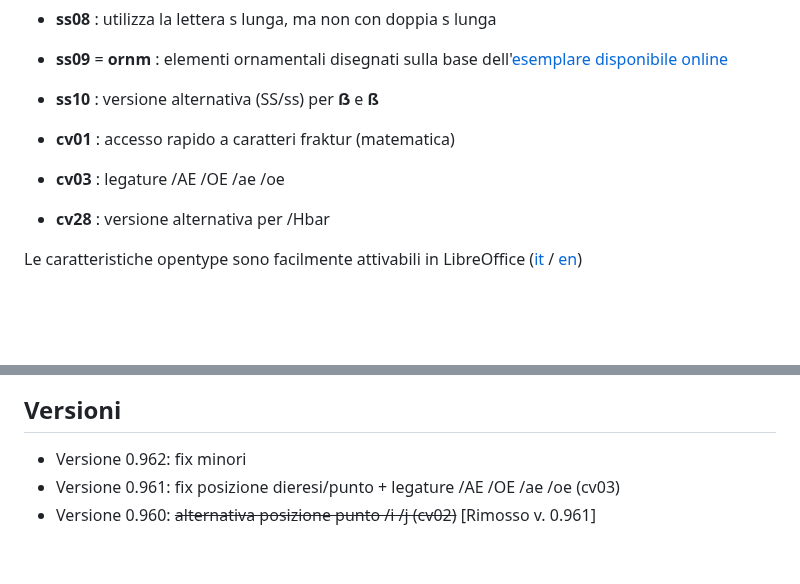
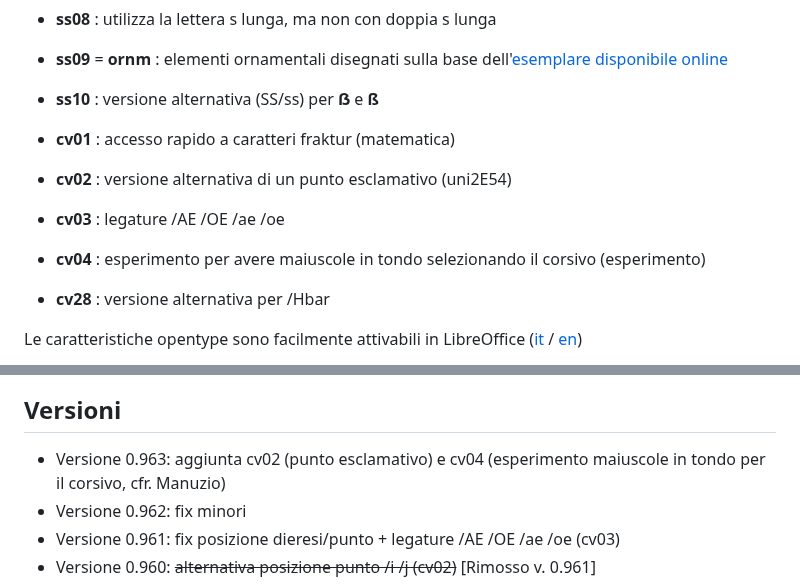
Before and after one commit to m-casanova/Garamontio, a Markdown page: README.md, 2 parts joined by grey strips. GitHub-like rendering; blank space fills up the shorter version.

Commit message:
Version 0.963

```diff
--- a/README.md
+++ b/README.md
@@ -33,7 +33,9 @@ Alcune caratteristiche opentype disponibili:
 * __ss10__ : versione alternativa (SS/ss) per __ẞ__ e __ß__
 
 * __cv01__ : accesso rapido a caratteri fraktur (matematica)
+* __cv02__ : versione alternativa di un punto esclamativo (uni2E54)
 * __cv03__ : legature /AE /OE /ae /oe
+* __cv04__ : esperimento per avere maiuscole in tondo selezionando il corsivo (esperimento)
 * __cv28__ : versione alternativa per /Hbar
 
 Le caratteristiche opentype sono facilmente attivabili in LibreOffice ([it](https://help.libreoffice.org/latest/it/text/shared/01/font_features.html) / [en](https://help.libreoffice.org/latest/en-US/text/shared/01/font_features.html))
@@ -58,6 +60,7 @@ Le caratteristiche opentype sono facilmente attivabili in LibreOffice ([it](http
 
 
 ## Versioni
+- Versione 0.963: aggiunta cv02 (punto esclamativo) e cv04 (esperimento maiuscole in tondo per il corsivo, cfr. Manuzio)
 - Versione 0.962: fix minori
 - Versione 0.961: fix posizione dieresi/punto + legature /AE /OE /ae /oe (cv03)
 - Versione 0.960: <s>alternativa posizione punto /i /j (cv02)</s> [Rimosso v. 0.961]
```
